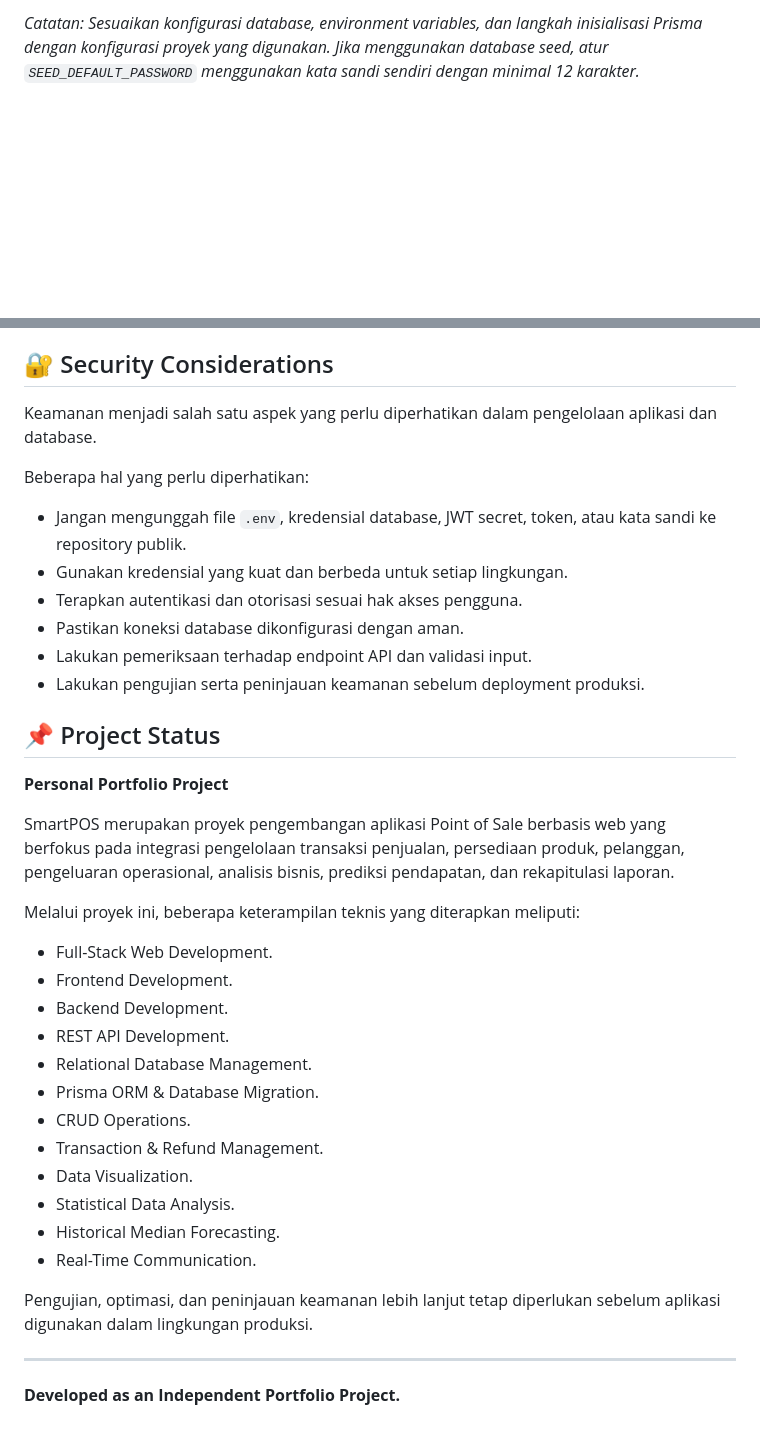
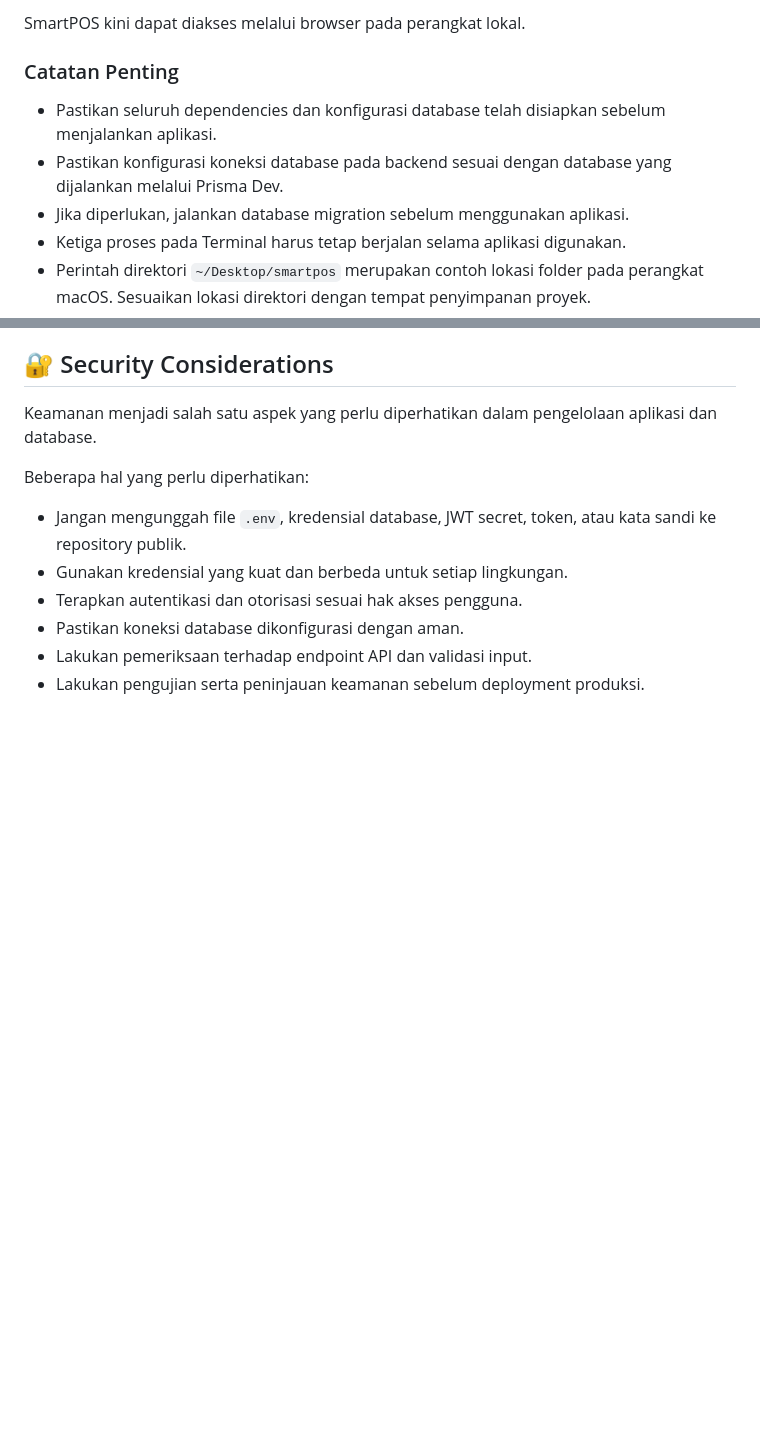
Before and after one commit to edo16/SmartPoss, a Markdown page: README.md, 2 parts joined by grey strips. GitHub-like rendering; blank space fills up the shorter version.

```diff
--- a/README.md
+++ b/README.md
@@ -448,5 +451,13 @@ http://localhost:8000
 
-*Catatan: Sesuaikan konfigurasi database, environment variables, dan langkah inisialisasi Prisma dengan konfigurasi proyek yang digunakan. Jika menggunakan database seed, atur `SEED_DEFAULT_PASSWORD` menggunakan kata sandi sendiri dengan minimal 12 karakter.*
+SmartPOS kini dapat diakses melalui browser pada perangkat lokal.
+
+### Catatan Penting
+
+- Pastikan seluruh dependencies dan konfigurasi database telah disiapkan sebelum menjalankan aplikasi.
+- Pastikan konfigurasi koneksi database pada backend sesuai dengan database yang dijalankan melalui Prisma Dev.
+- Jika diperlukan, jalankan database migration sebelum menggunakan aplikasi.
+- Ketiga proses pada Terminal harus tetap berjalan selama aplikasi digunakan.
+- Perintah direktori `~/Desktop/smartpos` merupakan contoh lokasi folder pada perangkat macOS. Sesuaikan lokasi direktori dengan tempat penyimpanan proyek.
 
 ## 🔐 Security Considerations
 
@@ -460,30 +471,3 @@ Beberapa hal yang perlu diperhatikan:
 - Pastikan koneksi database dikonfigurasi dengan aman.
 - Lakukan pemeriksaan terhadap endpoint API dan validasi input.
 - Lakukan pengujian serta peninjauan keamanan sebelum deployment produksi.
-
-## 📌 Project Status
-
-**Personal Portfolio Project**
-
-SmartPOS merupakan proyek pengembangan aplikasi Point of Sale berbasis web yang berfokus pada integrasi pengelolaan transaksi penjualan, persediaan produk, pelanggan, pengeluaran operasional, analisis bisnis, prediksi pendapatan, dan rekapitulasi laporan.
-
-Melalui proyek ini, beberapa keterampilan teknis yang diterapkan meliputi:
-
-- Full-Stack Web Development.
-- Frontend Development.
-- Backend Development.
-- REST API Development.
-- Relational Database Management.
-- Prisma ORM & Database Migration.
-- CRUD Operations.
-- Transaction & Refund Management.
-- Data Visualization.
-- Statistical Data Analysis.
-- Historical Median Forecasting.
-- Real-Time Communication.
-
-Pengujian, optimasi, dan peninjauan keamanan lebih lanjut tetap diperlukan sebelum aplikasi digunakan dalam lingkungan produksi.
-
----
-
-**Developed as an Independent Portfolio Project.**
```
Also changed, not shown: other parts of README.md (+61 -58 lines).
